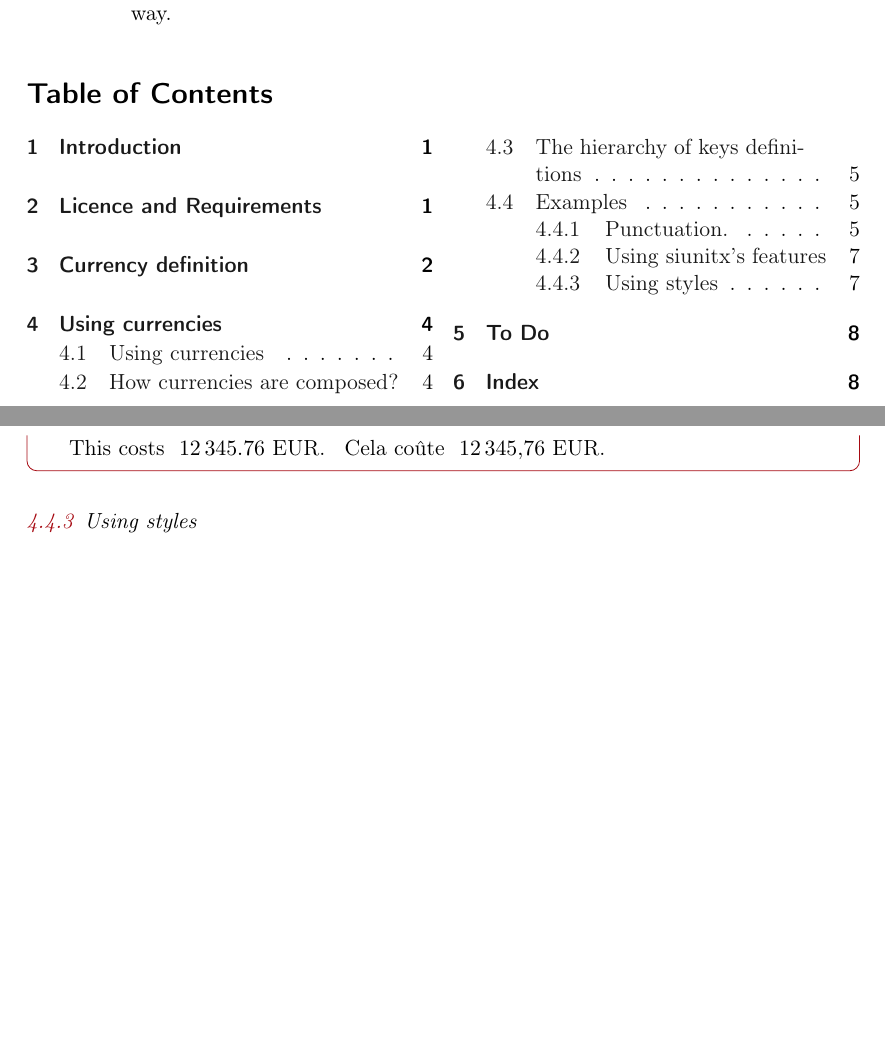
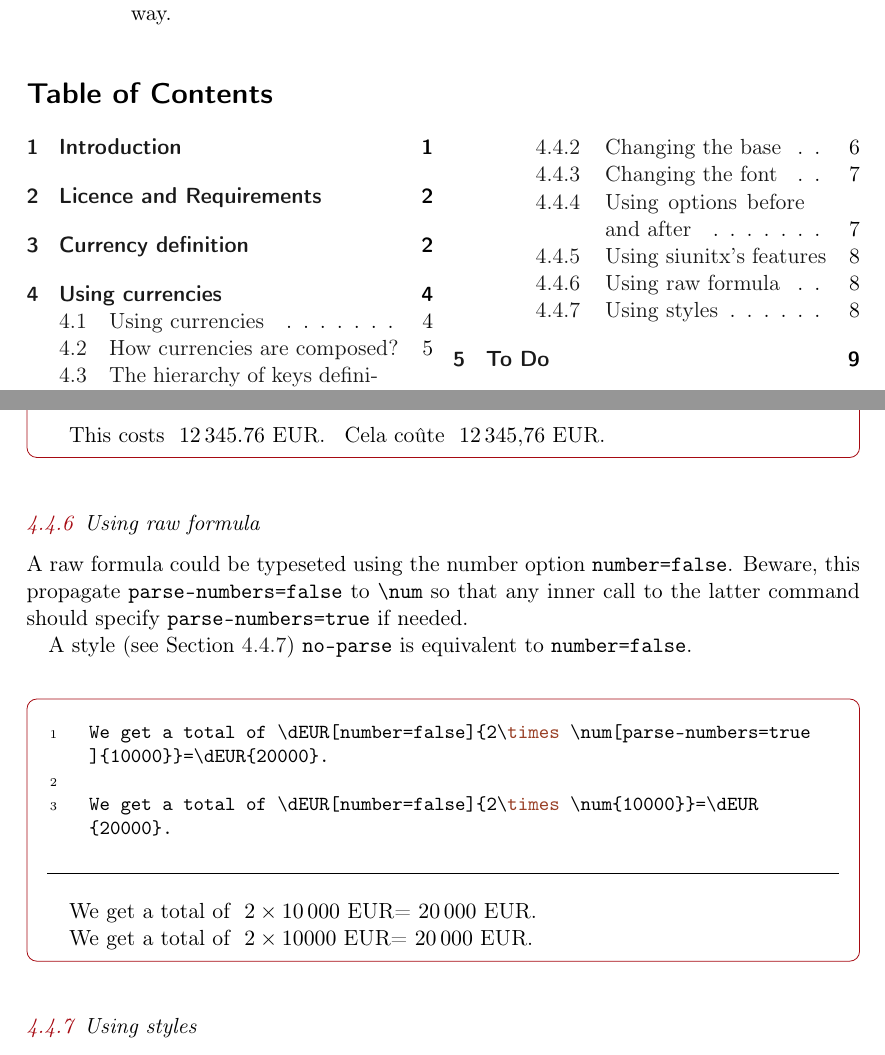
Before and after one commit to antoinelejay/currency, a LaTeX document (currency_doc.tex): two parts of pages 1 and 8 of 9 before the commit and two parts of pages 1 and 8 of 10 after it, joined at a grey line, cut so that both start at the same text, the shorter picture padded with empty space. The pictures show the PDF file currency_doc.pdf that the author committed with the source.

Commit message:
corrections doc + adding numbers key-value in doc

```diff
--- a/currency_doc.tex
+++ b/currency_doc.tex
@@ -340,7 +340,7 @@ However, they should be passed as boolean keys.
 \end{example}
 
 %%%%%%%%%%%%%%%%%%%%%%%%%%%%%%%%%%%%%%%%%%%%%%%%%%%%%%%%%%%%%%%%%%%%%%
-\paragraph*{Using \option{before} and \option{after}}
+\subsubsection{Using options before and after}
 
 The use of \key{before}{tokens} is similar to the one of \key{font}{tokens}.
 It is possible to append or to prepend the value to existing ones
@@ -367,4 +367,23 @@ For example, localization may change the unit separator (comma, ...).
 
 %%%%%%%%%%%%%%%%%%%%%%%%%%%%%%%%%%%%%%%%%%%%%%%%%%%%%%%%%%%%%%%%%%%%%%
 %%%%%%%%%%%%%%%%%%%%%%%%%%%%%%%%%%%%%%%%%%%%%%%%%%%%%%%%%%%%%%%%%%%%%%
+\subsubsection{Using raw formula}
+
+A raw formula could be typeseted using the number option \verbcode|number=false|.
+Beware, this propagate \verbcode|parse-numbers=false| to \verbcode|\num|
+so that any inner call to the latter command should specify
+\verbcode|parse-numbers=true| if needed.
+
+A style (see Section~\ref{sec:styles}) \verbcode|no-parse| is equivalent
+to \verbcode|number=false|.
+
+\begin{example}
+    We get a total of \dEUR[number=false]{2\times \num[parse-numbers=true]{10000}}=\dEUR{20000}.
+
+    We get a total of \dEUR[number=false]{2\times \num{10000}}=\dEUR{20000}.
+\end{example}
+
+
+%%%%%%%%%%%%%%%%%%%%%%%%%%%%%%%%%%%%%%%%%%%%%%%%%%%%%%%%%%%%%%%%%%%%%%
+%%%%%%%%%%%%%%%%%%%%%%%%%%%%%%%%%%%%%%%%%%%%%%%%%%%%%%%%%%%%%%%%%%%%%%
 \subsubsection{Using styles}
@@ -380,6 +400,9 @@ acts similarly for \verbcode|@sy| (or \verbcode|@symb|), \verbcode|@na| (or \ver
 
     \dGBP{10} ; \dGBP[@symb]{10} ; \dGBP[@pl]{10} ; \dGBP{5}
 \end{example}
+
+A style \verbcode|no-parse| is also equivalent to \verbcode|number=false|.
+\sinceversion{0.2}
 
 
 
```
Also changed, not shown: README.md, currency.pdf, currency_doc.pdf, currency_doc.tex (7 more changed lines), 1 other file.
